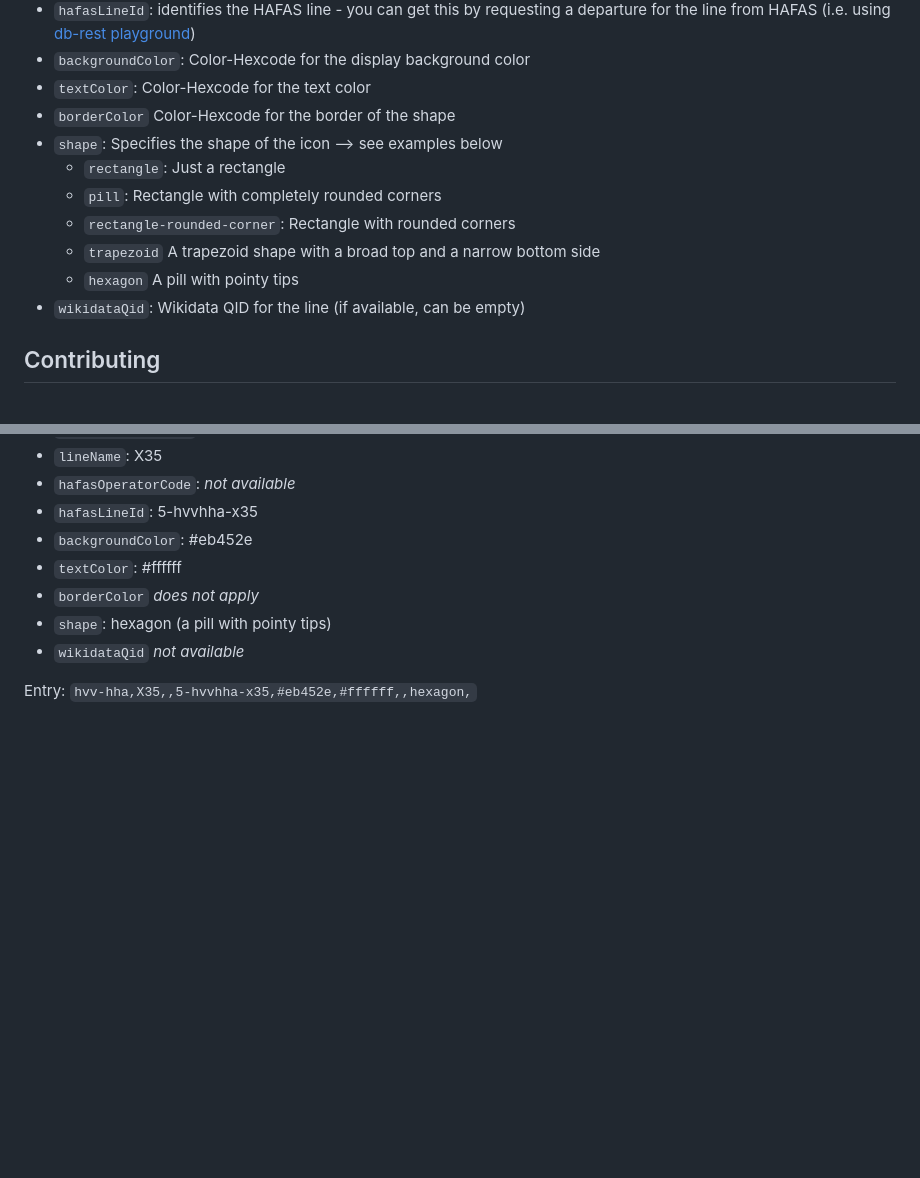
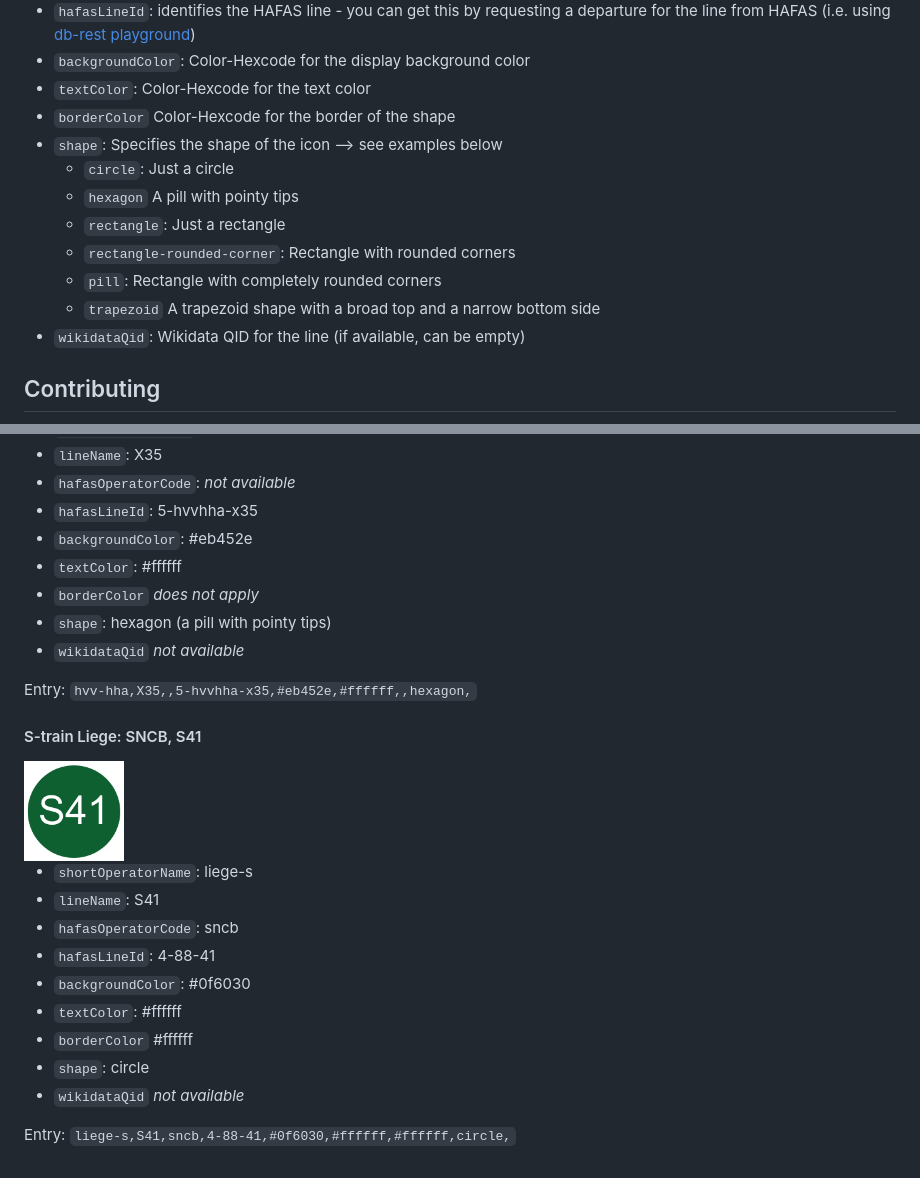
Before and after one commit to Traewelling/line-colors, a Markdown page: README.md, 2 parts joined by grey strips. Drawn GitHub-style; pictures changed too: examples/sncb-s41.png (added); blank space fills up the shorter version.

Commit message:
feat: add Liege S train (#259)

```diff
--- a/README.md
+++ b/README.md
@@ -13,11 +13,12 @@ The `line-colors.csv` contains several columns:
 - `textColor`: Color-Hexcode for the text color
 - `borderColor` Color-Hexcode for the border of the shape
 - `shape`: Specifies the shape of the icon --> see examples below
+  - `circle`: Just a circle
+  - `hexagon` A pill with pointy tips
   - `rectangle`: Just a rectangle
+  - `rectangle-rounded-corner`: Rectangle with rounded corners
   - `pill`: Rectangle with completely rounded corners
-  - `rectangle-rounded-corner`: Rectangle with rounded corners
   - `trapezoid` A trapezoid shape with a broad top and a narrow bottom side
-  - `hexagon` A pill with pointy tips
 - `wikidataQid`: Wikidata QID for the line (if available, can be empty)
 
 ## Contributing
@@ -138,3 +139,20 @@ Entry: `hvv-had,62,,6-hvvhad-62,#009bb6,#ffffff,,trapezoid,`
 - `wikidataQid` *not available*
 
 Entry: `hvv-hha,X35,,5-hvvhha-x35,#eb452e,#ffffff,,hexagon,`
+
+#### S-train Liege: SNCB, S41
+
+<img src="examples/sncb-s41.png" alt="S41" width="100">
+<br>
+
+- `shortOperatorName`: liege-s
+- `lineName`: S41
+- `hafasOperatorCode`: sncb
+- `hafasLineId`: 4-88-41
+- `backgroundColor`: #0f6030
+- `textColor`: #ffffff
+- `borderColor` #ffffff
+- `shape`: circle
+- `wikidataQid` *not available*
+
+Entry: `liege-s,S41,sncb,4-88-41,#0f6030,#ffffff,#ffffff,circle,`
```
Also changed, not shown: 5 other files.
